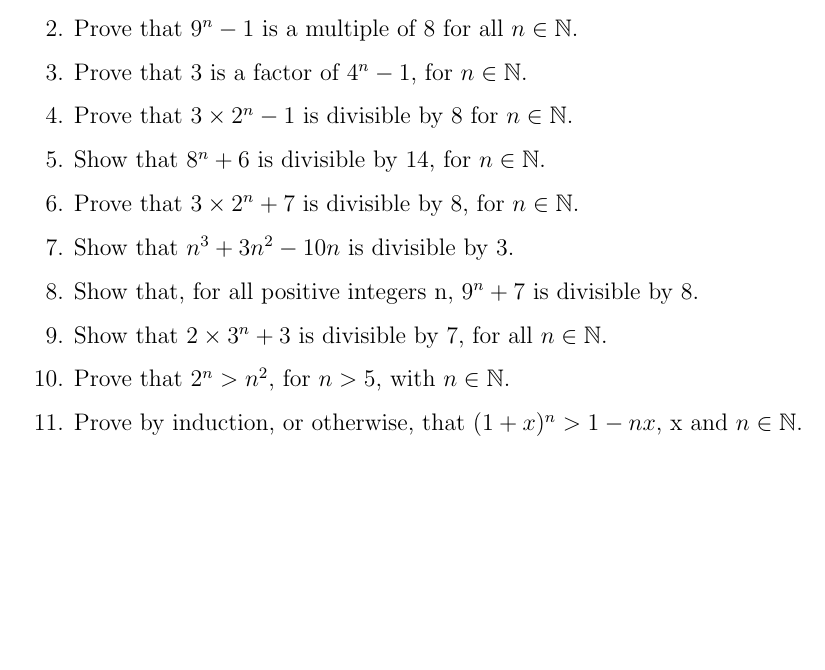
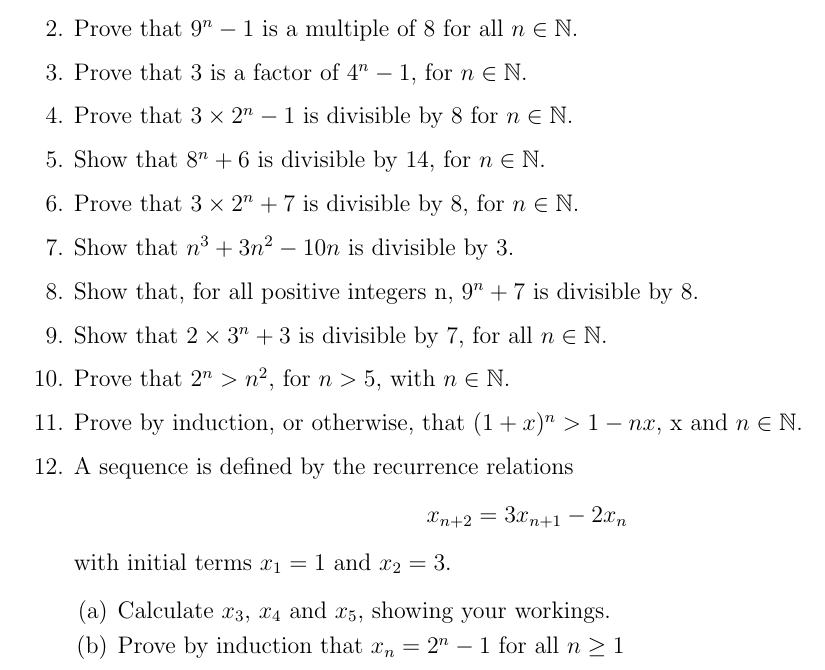
Before and after one commit to MathsResource/MR_TutorialSheets, a LaTeX document (DiscreteMaths/MR_DiscreteMaths_ProofByInduction.tex): part of the page, cut so that both start at the same text, the shorter picture padded with empty space. Compiled offline with pdfLaTeX.

Commit message:
Update MR_DiscreteMaths_ProofByInduction.tex

```diff
--- a/DiscreteMaths/MR_DiscreteMaths_ProofByInduction.tex
+++ b/DiscreteMaths/MR_DiscreteMaths_ProofByInduction.tex
@@ -39,6 +39,16 @@ Use the method of induction to prove that $s_n = n^2$ for all $n \geq 1$.
 \item Prove by induction, or otherwise, that $(1 + x)^{n} >1 - nx$, x and $n \in \mathbb{N}$.
 % \item Prove by induction that $1.1! + 2.2! 3.3! 1 - \ldots + n.n! = + - $
 
+\item
+A sequence is defined by the recurrence relations
+\[x_{n+2}  = 3x_{n+1} - 2x_n\]
+with initial terms $x_1 = 1$ and $x_2=3$.
+
+\begin{itemize}
+\item[(a)] Calculate $x_3$, $x_4$ and $x_5$, showing your workings.
+\item[(b)] Prove by induction that $x_n = 2^n - 1$ for all $n \geq 1$
+\end{itemize}
+
 \end{enumerate}
 
 \end{document}
```
